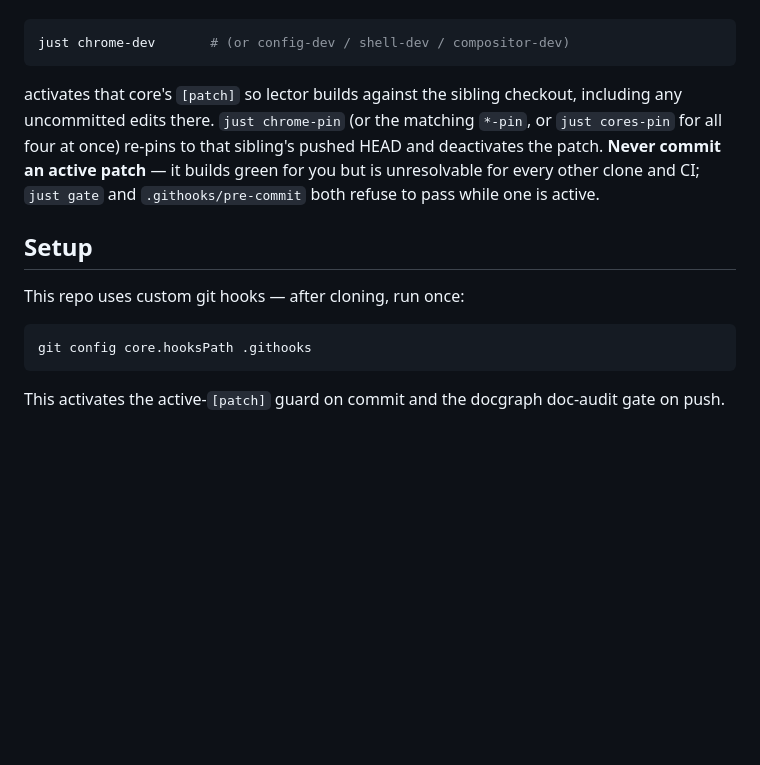
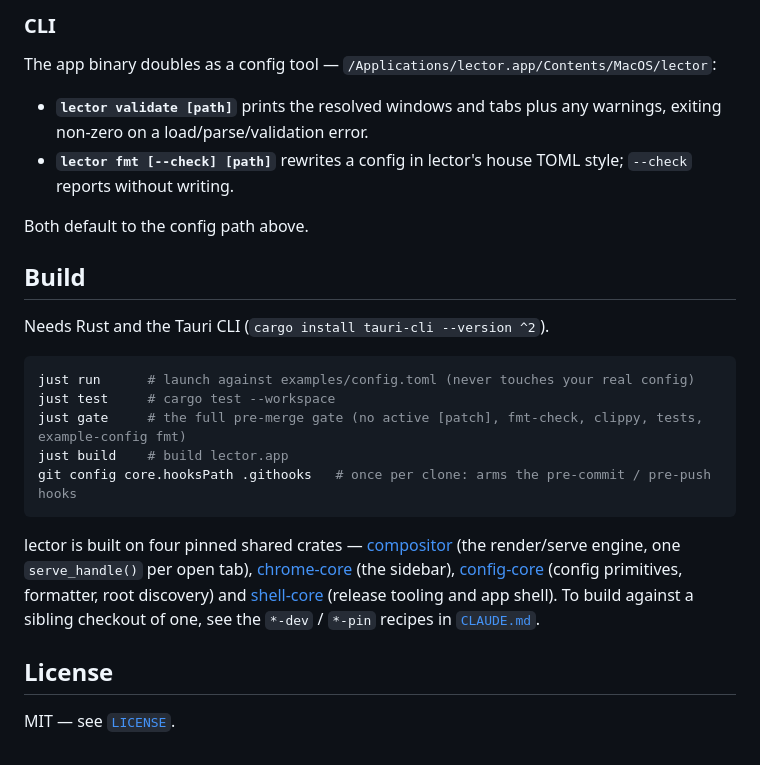
Before and after one commit to Lockyc/lector, a Markdown page: README.md, the part around one of its changes. Rendered like a GitHub page; blank space fills up the shorter version.

````diff
--- a/README.md
+++ b/README.md
@@ -111,20 +159,34 @@ next to this repo (`../chrome-core`, `../config-core`, `../shell-core`, `../comp
+### CLI
+
+The app binary doubles as a config tool — `/Applications/lector.app/Contents/MacOS/lector`:
+
+- **`lector validate [path]`** prints the resolved windows and tabs plus any warnings, exiting
+  non-zero on a load/parse/validation error.
+- **`lector fmt [--check] [path]`** rewrites a config in lector's house TOML style; `--check`
+  reports without writing.
+
+Both default to the config path above.
+
+## Build
+
+Needs Rust and the Tauri CLI (`cargo install tauri-cli --version ^2`).
 
 ```sh
-just chrome-dev       # (or config-dev / shell-dev / compositor-dev)
+just run      # launch against examples/config.toml (never touches your real config)
+just test     # cargo test --workspace
+just gate     # the full pre-merge gate (no active [patch], fmt-check, clippy, tests, example-config fmt)
+just build    # build lector.app
+git config core.hooksPath .githooks   # once per clone: arms the pre-commit / pre-push hooks
 ```
 
-activates that core's `[patch]` so lector builds against the sibling checkout, including any
-uncommitted edits there. `just chrome-pin` (or the matching `*-pin`, or `just cores-pin` for all
-four at once) re-pins to that sibling's pushed HEAD and deactivates the patch. **Never commit an
-active patch** — it builds green for you but is unresolvable for every other clone and CI;
-`just gate` and `.githooks/pre-commit` both refuse to pass while one is active.
+lector is built on four pinned shared crates —
+[compositor](https://github.com/Lockyc/compositor) (the render/serve engine, one
+`serve_handle()` per open tab), [chrome-core](https://github.com/Lockyc/chrome-core) (the
+sidebar), [config-core](https://github.com/Lockyc/config-core) (config primitives, formatter,
+root discovery) and [shell-core](https://github.com/Lockyc/shell-core) (release tooling and app
+shell). To build against a sibling checkout of one, see the `*-dev` / `*-pin` recipes in
+[`CLAUDE.md`](CLAUDE.md).
 
-## Setup
+## License
 
-This repo uses custom git hooks — after cloning, run once:
-
-```sh
-git config core.hooksPath .githooks
-```
-
-This activates the active-`[patch]` guard on commit and the docgraph doc-audit gate on push.
+MIT — see [`LICENSE`](LICENSE).
````
Also changed, not shown: other parts of README.md (+88 -40 lines).
